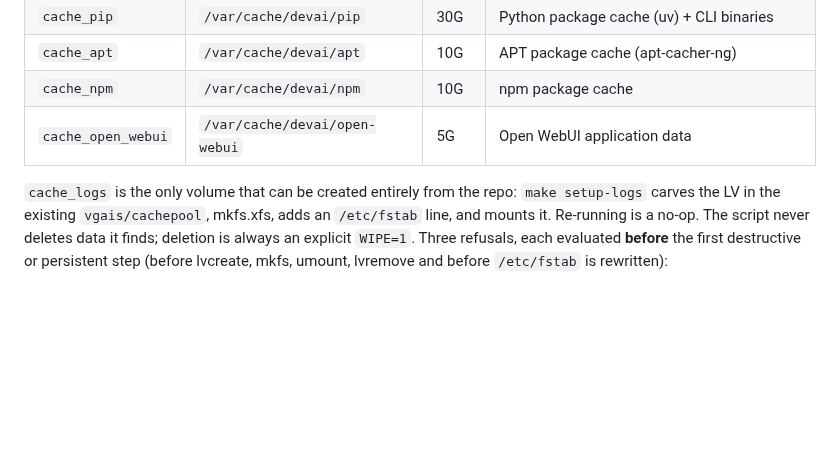
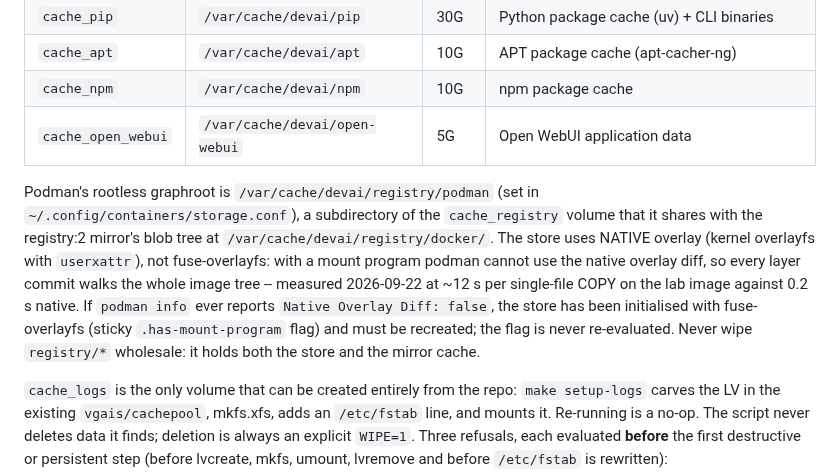
Before and after one commit to ksparavec/devai, a Markdown page: README.md, the part around the change. Rendered like a GitHub page; blank space fills up the shorter version.

Commit message:
docs: record the podman graphroot at registry/podman and why the store must be native overlay
The rootless store was pinned to fuse-overlayfs by a sticky
.has-mount-program flag, which disables the native overlay diff, so
every layer commit walked the whole image tree: 11.4 s per single-file
COPY on devai-lab-gpu. Moved the graphroot to /var/cache/devai/registry/podman
on native overlay on 2026-09-22 (0.23 s per layer measured). Document the
path, the failure signature in `podman info`, and the shared-volume rule.

Co-Authored-By: Claude Fable 5.1 <noreply@anthropic.com>

```diff
--- a/README.md
+++ b/README.md
@@ -502,6 +502,19 @@ Reference implementation (volume group `vgais`):
 | `cache_npm` | `/var/cache/devai/npm` | 10G | npm package cache |
 | `cache_open_webui` | `/var/cache/devai/open-webui` | 5G | Open WebUI application data |
 
+Podman's rootless graphroot is `/var/cache/devai/registry/podman` (set in
+`~/.config/containers/storage.conf`), a subdirectory of the `cache_registry`
+volume that it shares with the registry:2 mirror's blob tree at
+`/var/cache/devai/registry/docker/`. The store uses NATIVE overlay (kernel
+overlayfs with `userxattr`), not fuse-overlayfs: with a mount program podman
+cannot use the native overlay diff, so every layer commit walks the whole
+image tree -- measured 2026-09-22 at ~12 s per single-file COPY on the lab
+image against 0.2 s native. If `podman info` ever reports
+`Native Overlay Diff: false`, the store has been initialised with
+fuse-overlayfs (sticky `.has-mount-program` flag) and must be recreated; the
+flag is never re-evaluated. Never wipe `registry/*` wholesale: it holds both
+the store and the mirror cache.
+
 `cache_logs` is the only volume that can be created entirely from the
 repo: `make setup-logs` carves the LV in the existing `vgais/cachepool`,
 mkfs.xfs, adds an `/etc/fstab` line, and mounts it. Re-running is a
```
